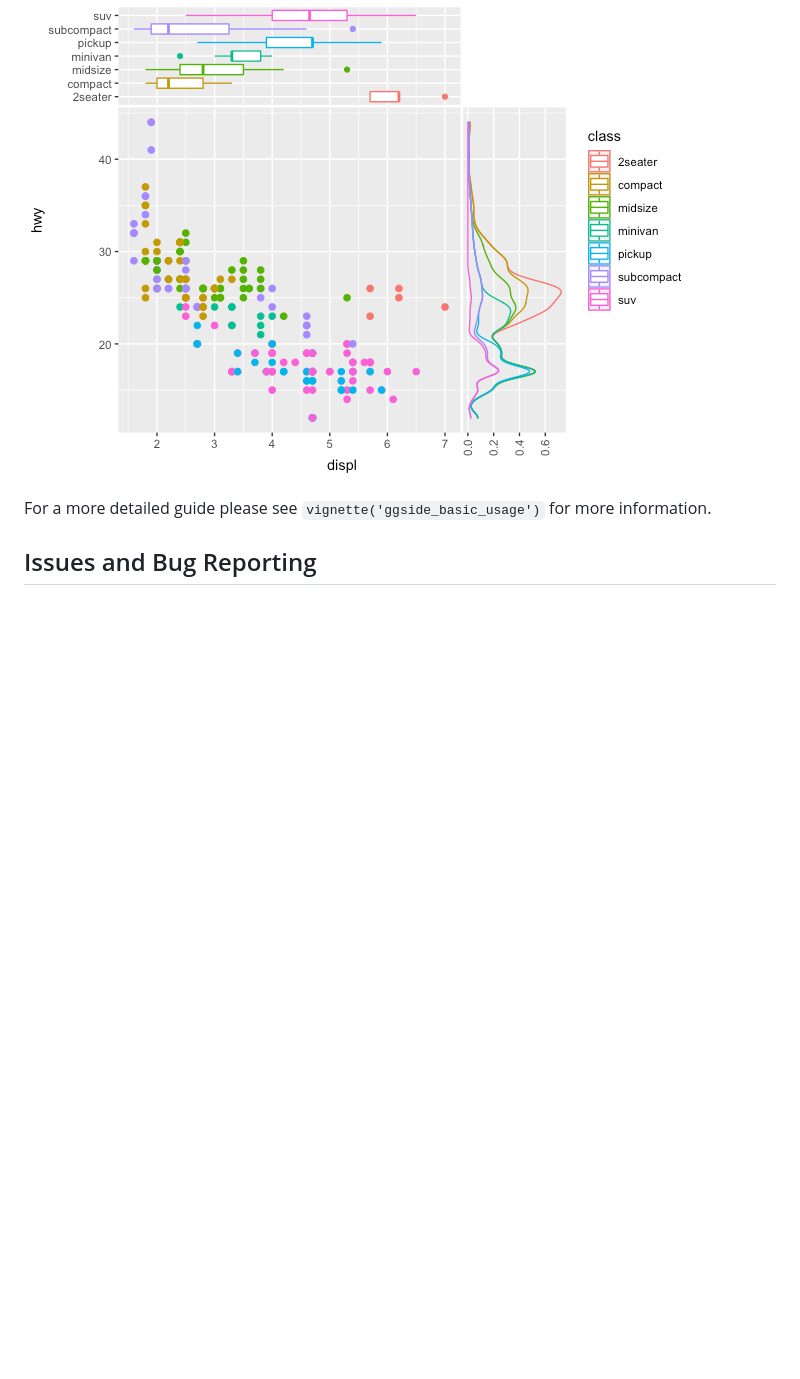
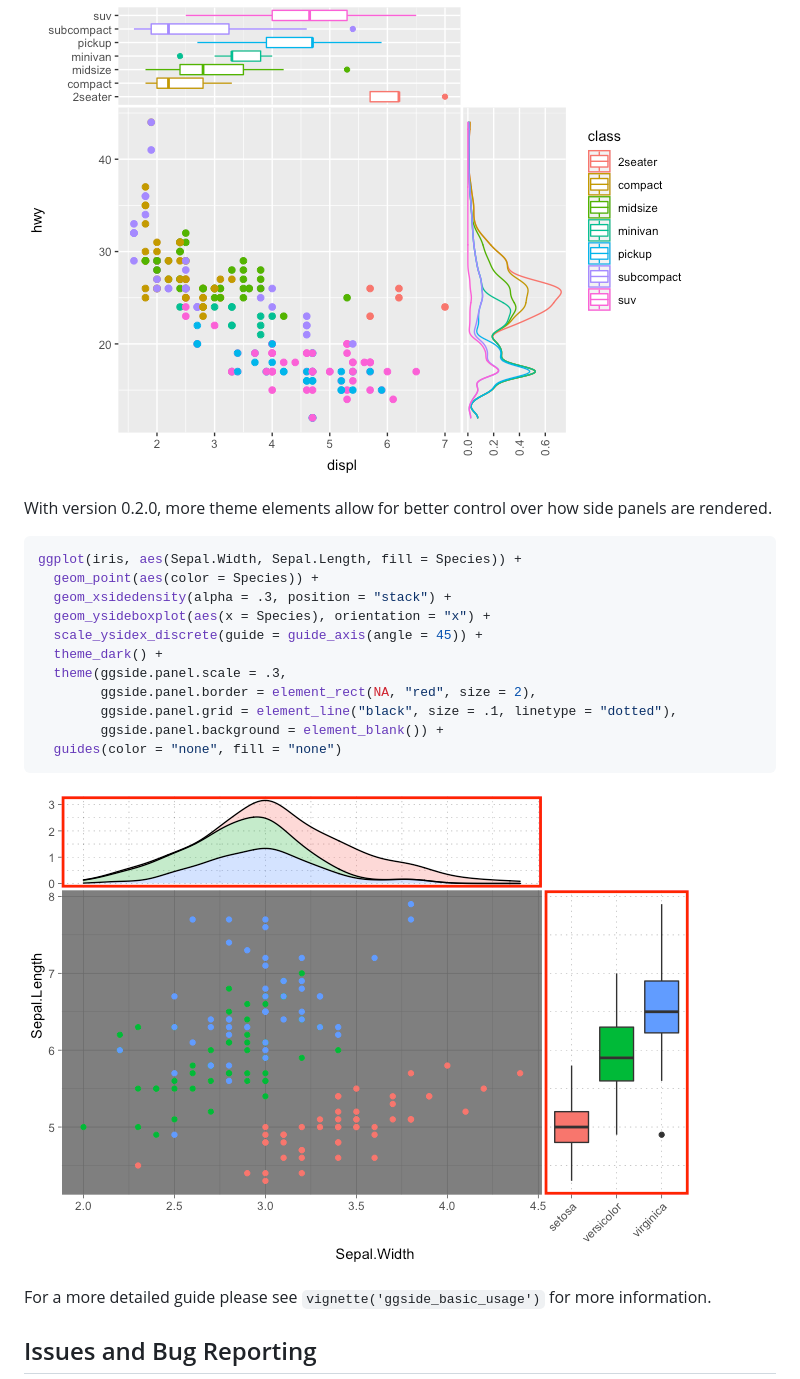
Before and after one commit to jtlandis/ggside, a Markdown page: README.md, the part around the change printed below. GitHub-like rendering; pictures changed too: man/figures/README-example-mix-scales-1.png, man/figures/README-example-side-themes-1.png (added); blank space fills up the shorter version.

Commit message:
updating README on dev branch so I dont forget

````diff
--- a/README.md
+++ b/README.md
@@ -76,6 +76,25 @@ ggplot(mpg, aes(displ, hwy, colour = class)) +
 
 ![](man/figures/README-example-mix-scales-1.png)<!-- -->
 
+With version 0.2.0, more theme elements allow for better control over
+how side panels are rendered.
+
+``` r
+ggplot(iris, aes(Sepal.Width, Sepal.Length, fill = Species)) +
+  geom_point(aes(color = Species)) +
+  geom_xsidedensity(alpha = .3, position = "stack") +
+  geom_ysideboxplot(aes(x = Species), orientation = "x") +
+  scale_ysidex_discrete(guide = guide_axis(angle = 45)) +
+  theme_dark() +
+  theme(ggside.panel.scale = .3,
+        ggside.panel.border = element_rect(NA, "red", size = 2),
+        ggside.panel.grid = element_line("black", size = .1, linetype = "dotted"),
+        ggside.panel.background = element_blank()) +
+  guides(color = "none", fill = "none")
+```
+
+![](man/figures/README-example-side-themes-1.png)<!-- -->
+
 For a more detailed guide please see `vignette('ggside_basic_usage')`
 for more information.
 
````
Also changed, not shown: other parts of README.md (+1 -1 lines), man/figures/README-example-1.png, 3 other files.
